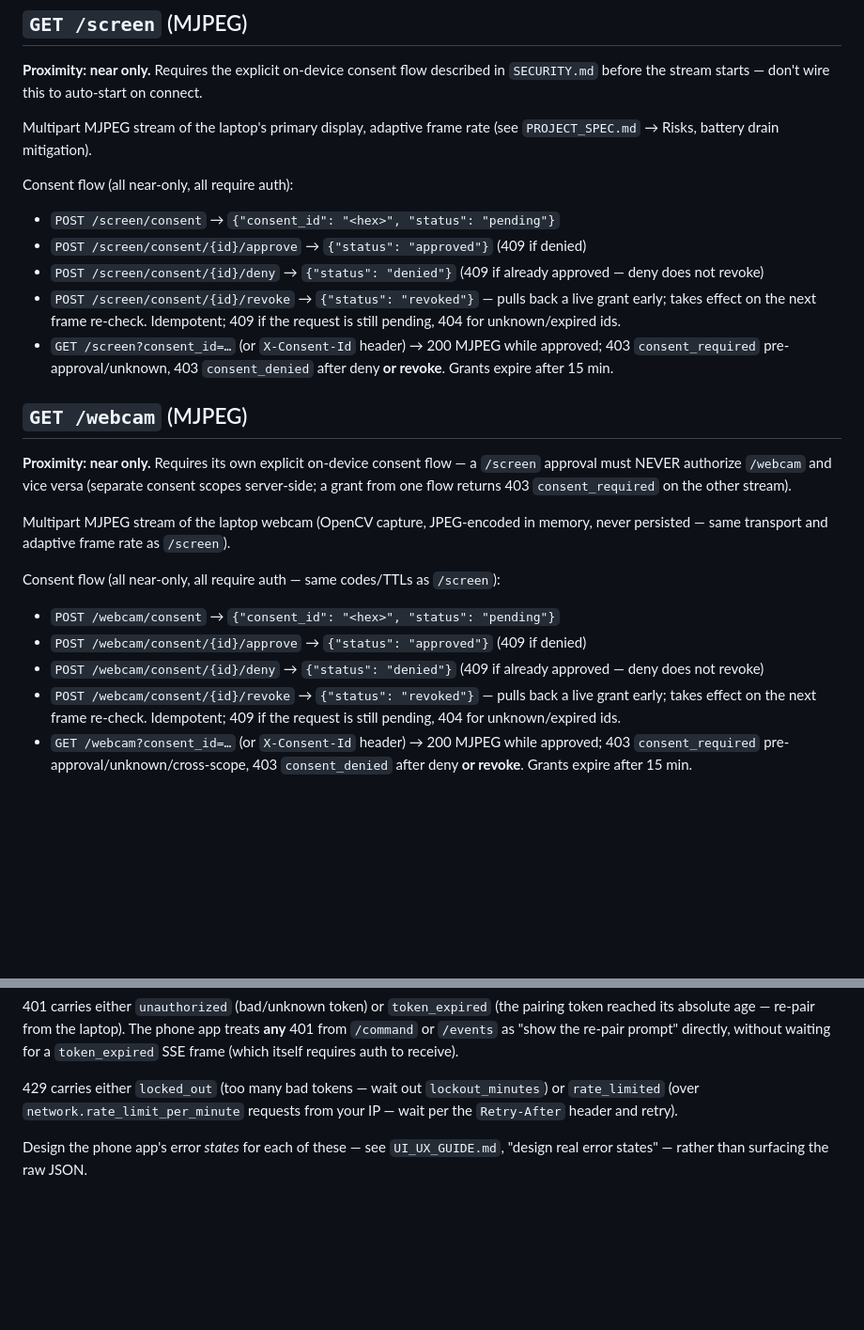
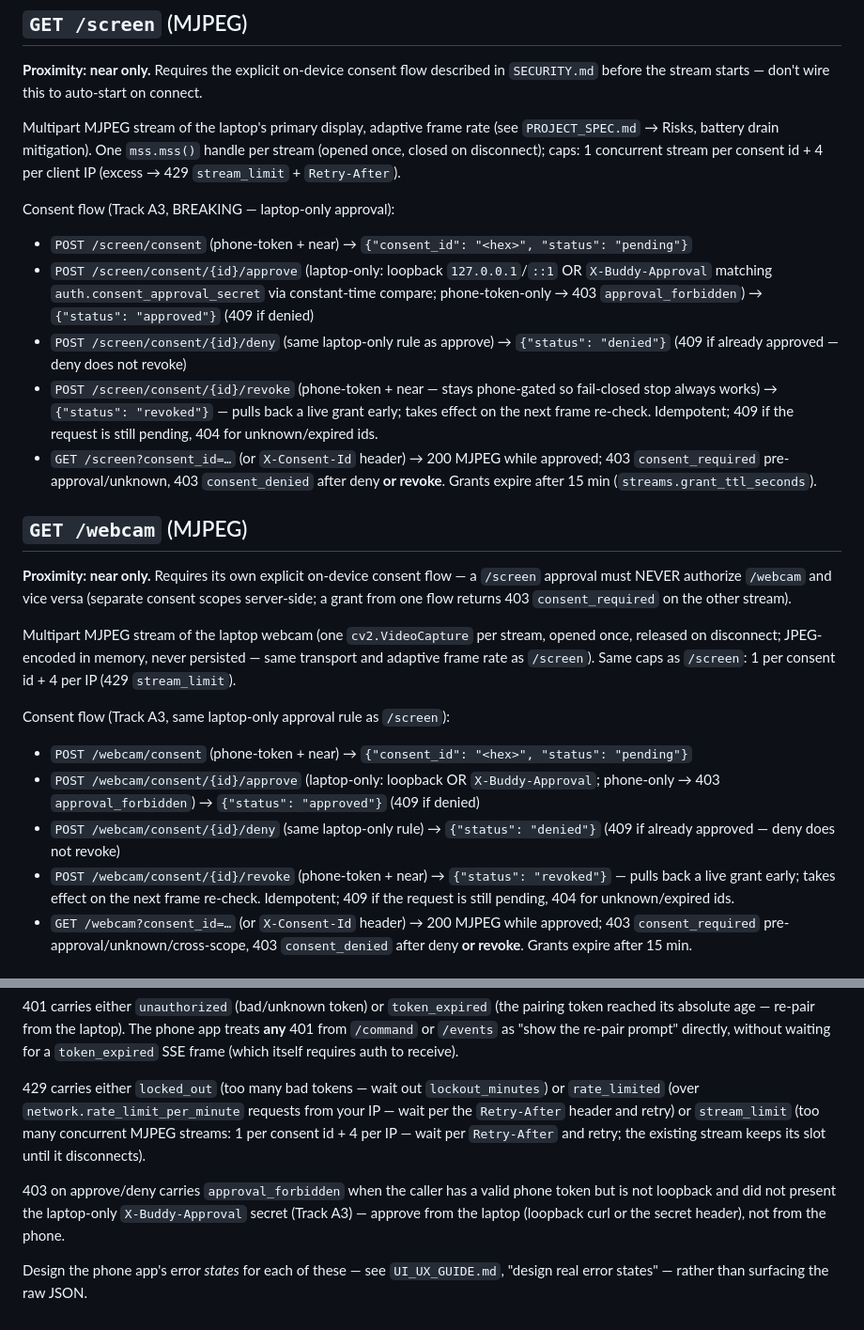
Before and after one commit to phoros-code/KREW, a Markdown page: API.md, 2 parts joined by grey strips. Shown at 94% size. GitHub-like rendering; blank space fills up the shorter version.

```diff
--- a/API.md
+++ b/API.md
@@ -95,15 +95,15 @@ data: {"task_id": "b7e1...", "error": "..."}
 
 **Proximity: near only.** Requires the explicit on-device consent flow described in `SECURITY.md` before the stream starts — don't wire this to auto-start on connect.
 
-Multipart MJPEG stream of the laptop's primary display, adaptive frame rate (see `PROJECT_SPEC.md` → Risks, battery drain mitigation).
+Multipart MJPEG stream of the laptop's primary display, adaptive frame rate (see `PROJECT_SPEC.md` → Risks, battery drain mitigation). One `mss.mss()` handle per stream (opened once, closed on disconnect); caps: 1 concurrent stream per consent id + 4 per client IP (excess → 429 `stream_limit` + `Retry-After`).
 
-Consent flow (all near-only, all require auth):
+Consent flow (Track A3, BREAKING — laptop-only approval):
 
-- `POST /screen/consent` → `{"consent_id": "<hex>", "status": "pending"}`
-- `POST /screen/consent/{id}/approve` → `{"status": "approved"}` (409 if denied)
-- `POST /screen/consent/{id}/deny` → `{"status": "denied"}` (409 if already approved — deny does not revoke)
-- `POST /screen/consent/{id}/revoke` → `{"status": "revoked"}` — pulls back a live grant early; takes effect on the next frame re-check. Idempotent; 409 if the request is still pending, 404 for unknown/expired ids.
-- `GET /screen?consent_id=…` (or `X-Consent-Id` header) → 200 MJPEG while approved; 403 `consent_required` pre-approval/unknown, 403 `consent_denied` after deny **or revoke**. Grants expire after 15 min.
+- `POST /screen/consent` (phone-token + near) → `{"consent_id": "<hex>", "status": "pending"}`
+- `POST /screen/consent/{id}/approve` (laptop-only: loopback `127.0.0.1`/`::1` OR `X-Buddy-Approval` matching `auth.consent_approval_secret` via constant-time compare; phone-token-only → 403 `approval_forbidden`) → `{"status": "approved"}` (409 if denied)
+- `POST /screen/consent/{id}/deny` (same laptop-only rule as approve) → `{"status": "denied"}` (409 if already approved — deny does not revoke)
+- `POST /screen/consent/{id}/revoke` (phone-token + near — stays phone-gated so fail-closed stop always works) → `{"status": "revoked"}` — pulls back a live grant early; takes effect on the next frame re-check. Idempotent; 409 if the request is still pending, 404 for unknown/expired ids.
+- `GET /screen?consent_id=…` (or `X-Consent-Id` header) → 200 MJPEG while approved; 403 `consent_required` pre-approval/unknown, 403 `consent_denied` after deny **or revoke**. Grants expire after 15 min (`streams.grant_ttl_seconds`).
 
 ## `GET /webcam` (MJPEG)
 
@@ -112,16 +112,17 @@ a `/screen` approval must NEVER authorize `/webcam` and vice versa (separate
 consent scopes server-side; a grant from one flow returns 403
 `consent_required` on the other stream).
 
-Multipart MJPEG stream of the laptop webcam (OpenCV capture, JPEG-encoded in
-memory, never persisted — same transport and adaptive frame rate as
-`/screen`).
+Multipart MJPEG stream of the laptop webcam (one `cv2.VideoCapture` per
+stream, opened once, released on disconnect; JPEG-encoded in memory, never
+persisted — same transport and adaptive frame rate as `/screen`). Same
+caps as `/screen`: 1 per consent id + 4 per IP (429 `stream_limit`).
 
-Consent flow (all near-only, all require auth — same codes/TTLs as `/screen`):
+Consent flow (Track A3, same laptop-only approval rule as `/screen`):
 
-- `POST /webcam/consent` → `{"consent_id": "<hex>", "status": "pending"}`
-- `POST /webcam/consent/{id}/approve` → `{"status": "approved"}` (409 if denied)
-- `POST /webcam/consent/{id}/deny` → `{"status": "denied"}` (409 if already approved — deny does not revoke)
-- `POST /webcam/consent/{id}/revoke` → `{"status": "revoked"}` — pulls back a live grant early; takes effect on the next frame re-check. Idempotent; 409 if the request is still pending, 404 for unknown/expired ids.
+- `POST /webcam/consent` (phone-token + near) → `{"consent_id": "<hex>", "status": "pending"}`
+- `POST /webcam/consent/{id}/approve` (laptop-only: loopback OR `X-Buddy-Approval`; phone-only → 403 `approval_forbidden`) → `{"status": "approved"}` (409 if denied)
+- `POST /webcam/consent/{id}/deny` (same laptop-only rule) → `{"status": "denied"}` (409 if already approved — deny does not revoke)
+- `POST /webcam/consent/{id}/revoke` (phone-token + near) → `{"status": "revoked"}` — pulls back a live grant early; takes effect on the next frame re-check. Idempotent; 409 if the request is still pending, 404 for unknown/expired ids.
 - `GET /webcam?consent_id=…` (or `X-Consent-Id` header) → 200 MJPEG while approved; 403 `consent_required` pre-approval/unknown/cross-scope, 403 `consent_denied` after deny **or revoke**. Grants expire after 15 min.
 
 ## Proximity gating summary
@@ -152,6 +153,14 @@ re-pair prompt" directly, without waiting for a `token_expired` SSE frame
 
 429 carries either `locked_out` (too many bad tokens — wait out
 `lockout_minutes`) or `rate_limited` (over `network.rate_limit_per_minute`
-requests from your IP — wait per the `Retry-After` header and retry).
+requests from your IP — wait per the `Retry-After` header and retry) or
+`stream_limit` (too many concurrent MJPEG streams: 1 per consent id + 4
+per IP — wait per `Retry-After` and retry; the existing stream keeps its
+slot until it disconnects).
+
+403 on approve/deny carries `approval_forbidden` when the caller has a valid
+phone token but is not loopback and did not present the laptop-only
+`X-Buddy-Approval` secret (Track A3) — approve from the laptop (loopback
+curl or the secret header), not from the phone.
 
 Design the phone app's error *states* for each of these — see `UI_UX_GUIDE.md`, "design real error states" — rather than surfacing the raw JSON.
```
Also changed, not shown: HARDWARE_VERIFICATION.md (+12 -11 lines), SECURITY.md (+17 -0 lines).
